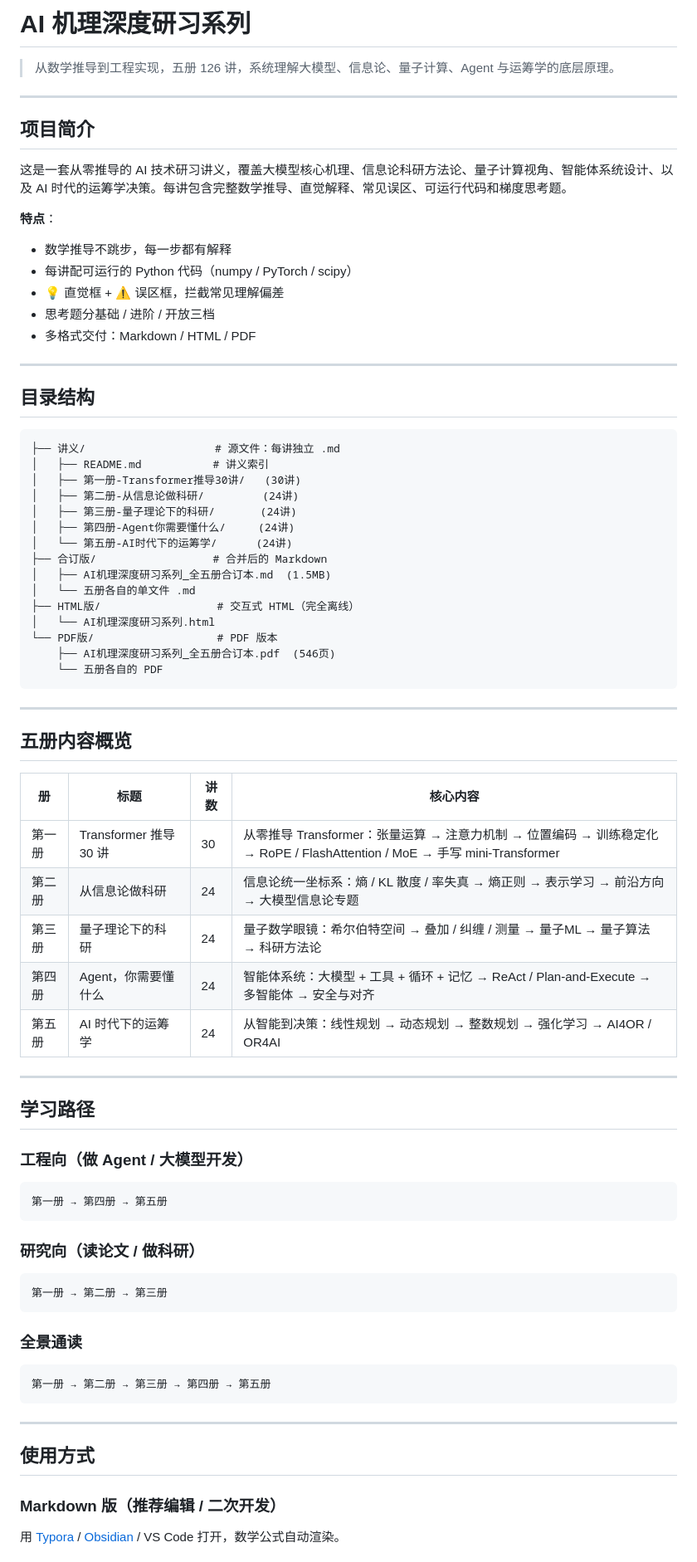
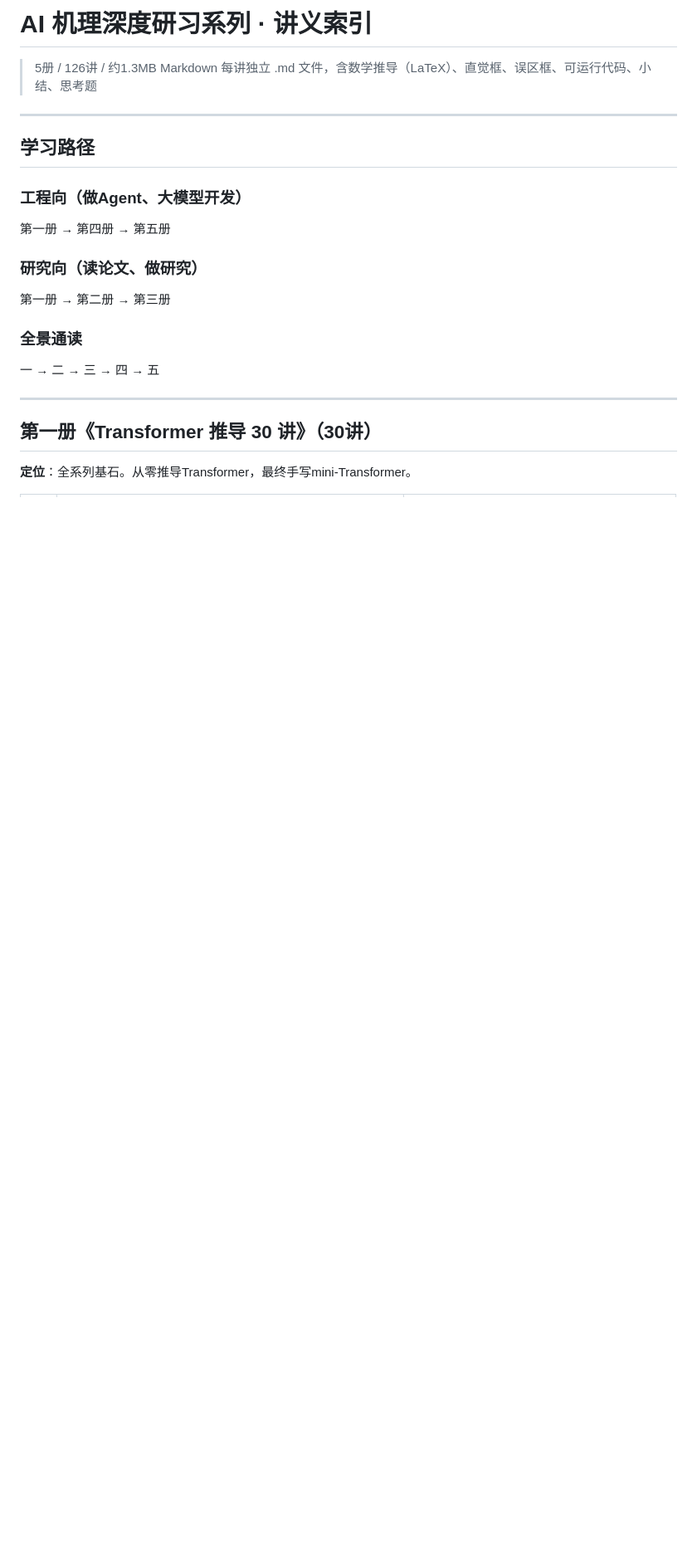
Before and after one commit to zrx-11/AI-Study-Notes, a Markdown page: README.md, the part around one of its changes. Shown at 83% size. Drawn GitHub-style; blank space fills up the shorter version.

````diff
--- a/README.md
+++ b/README.md
@@ -1,77 +1,24 @@
-# AI 机理深度研习系列
+# AI 机理深度研习系列 · 讲义索引
 
-> 从数学推导到工程实现，五册 126 讲，系统理解大模型、信息论、量子计算、Agent 与运筹学的底层原理。
-
----
-
-## 项目简介
-
-这是一套从零推导的 AI 技术研习讲义，覆盖大模型核心机理、信息论科研方法论、量子计算视角、智能体系统设计、以及 AI 时代的运筹学决策。每讲包含完整数学推导、直觉解释、常见误区、可运行代码和梯度思考题。
-
-**特点**：
-- 数学推导不跳步，每一步都有解释
-- 每讲配可运行的 Python 代码（numpy / PyTorch / scipy）
-- 💡 直觉框 + ⚠️ 误区框，拦截常见理解偏差
-- 思考题分基础 / 进阶 / 开放三档
-- 多格式交付：Markdown / HTML / PDF
-
----
-
-## 目录结构
-
-```
-├── 讲义/                    # 源文件：每讲独立 .md
-│   ├── README.md           # 讲义索引
-│   ├── 第一册-Transformer推导30讲/   (30讲)
-│   ├── 第二册-从信息论做科研/         (24讲)
-│   ├── 第三册-量子理论下的科研/       (24讲)
-│   ├── 第四册-Agent你需要懂什么/     (24讲)
-│   └── 第五册-AI时代下的运筹学/      (24讲)
-├── 合订版/                  # 合并后的 Markdown
-│   ├── AI机理深度研习系列_全五册合订本.md  (1.5MB)
-│   └── 五册各自的单文件 .md
-├── HTML版/                  # 交互式 HTML（完全离线）
-│   └── AI机理深度研习系列.html
-└── PDF版/                   # PDF 版本
-    ├── AI机理深度研习系列_全五册合订本.pdf  (546页)
-    └── 五册各自的 PDF
-```
-
----
-
-## 五册内容概览
-
-| 册 | 标题 | 讲数 | 核心内容 |
-|----|------|------|----------|
-| 第一册 | Transformer 推导 30 讲 | 30 | 从零推导 Transformer：张量运算 → 注意力机制 → 位置编码 → 训练稳定化 → RoPE / FlashAttention / MoE → 手写 mini-Transformer |
-| 第二册 | 从信息论做科研 | 24 | 信息论统一坐标系：熵 / KL 散度 / 率失真 → 熵正则 → 表示学习 → 前沿方向 → 大模型信息论专题 |
-| 第三册 | 量子理论下的科研 | 24 | 量子数学眼镜：希尔伯特空间 → 叠加 / 纠缠 / 测量 → 量子ML → 量子算法 → 科研方法论 |
-| 第四册 | Agent，你需要懂什么 | 24 | 智能体系统：大模型 + 工具 + 循环 + 记忆 → ReAct / Plan-and-Execute → 多智能体 → 安全与对齐 |
-| 第五册 | AI 时代下的运筹学 | 24 | 从智能到决策：线性规划 → 动态规划 → 整数规划 → 强化学习 → AI4OR / OR4AI |
+> 5册 / 126讲 / 约1.3MB Markdown
+> 每讲独立 .md 文件，含数学推导（LaTeX）、直觉框、误区框、可运行代码、小结、思考题
 
 ---
 
 ## 学习路径
 
-### 工程向（做 Agent / 大模型开发）
-```
+### 工程向（做Agent、大模型开发）
 第一册 → 第四册 → 第五册
-```
 
-### 研究向（读论文 / 做科研）
-```
+### 研究向（读论文、做研究）
 第一册 → 第二册 → 第三册
-```
 
 ### 全景通读
-```
-第一册 → 第二册 → 第三册 → 第四册 → 第五册
-```
+一 → 二 → 三 → 四 → 五
 
 ---
 
-## 使用方式
+## 第一册《Transformer 推导 30 讲》（30讲）
 
-### Markdown 版（推荐编辑 / 二次开发）
-用 [Typora](https://typora.io/) / [Obsidian](https://obsidian.md/) / VS Code 打开，数学公式自动渲染。
+**定位**：全系列基石。从零推导Transformer，最终手写mini-Transformer。
 
````
Also changed, not shown: other parts of README.md (+60 -28 lines).
